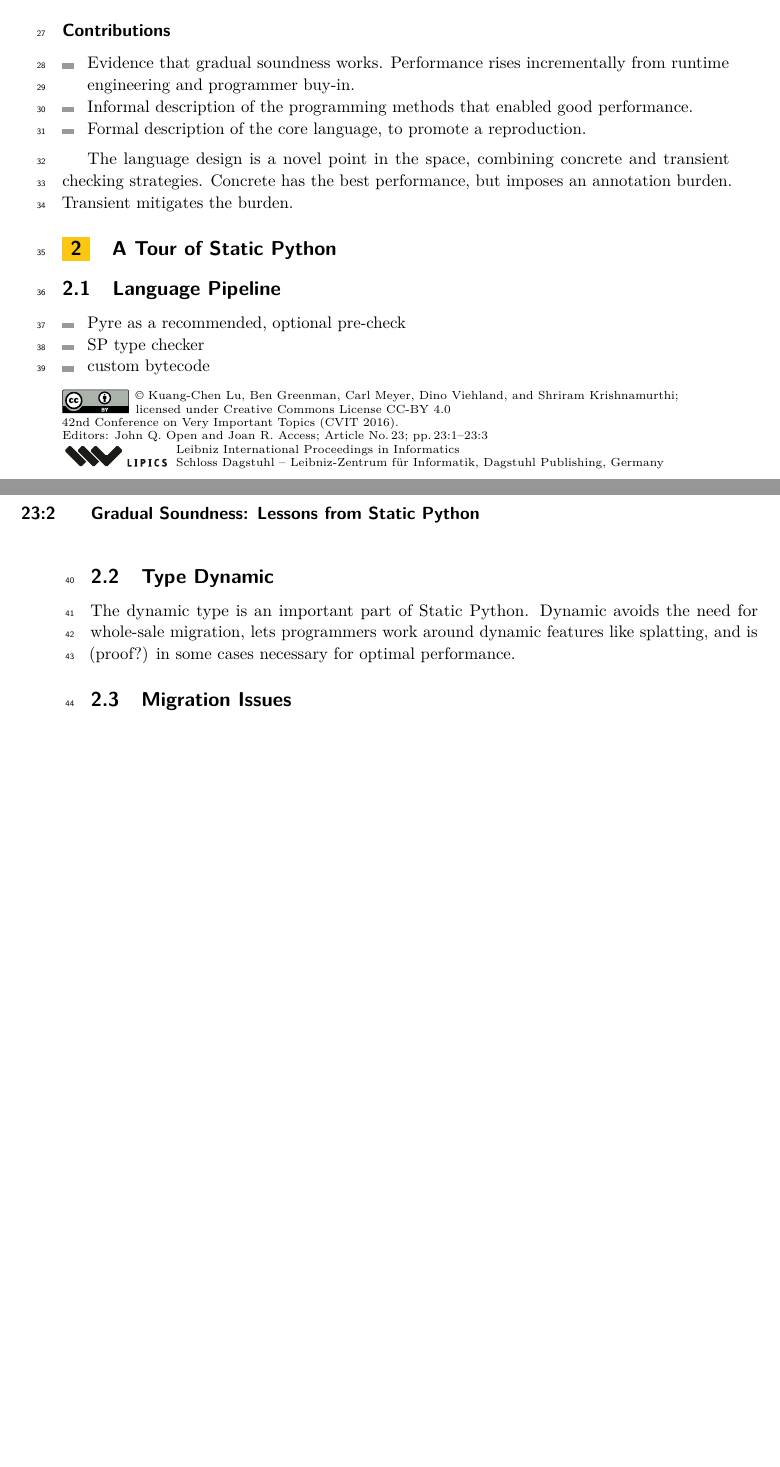
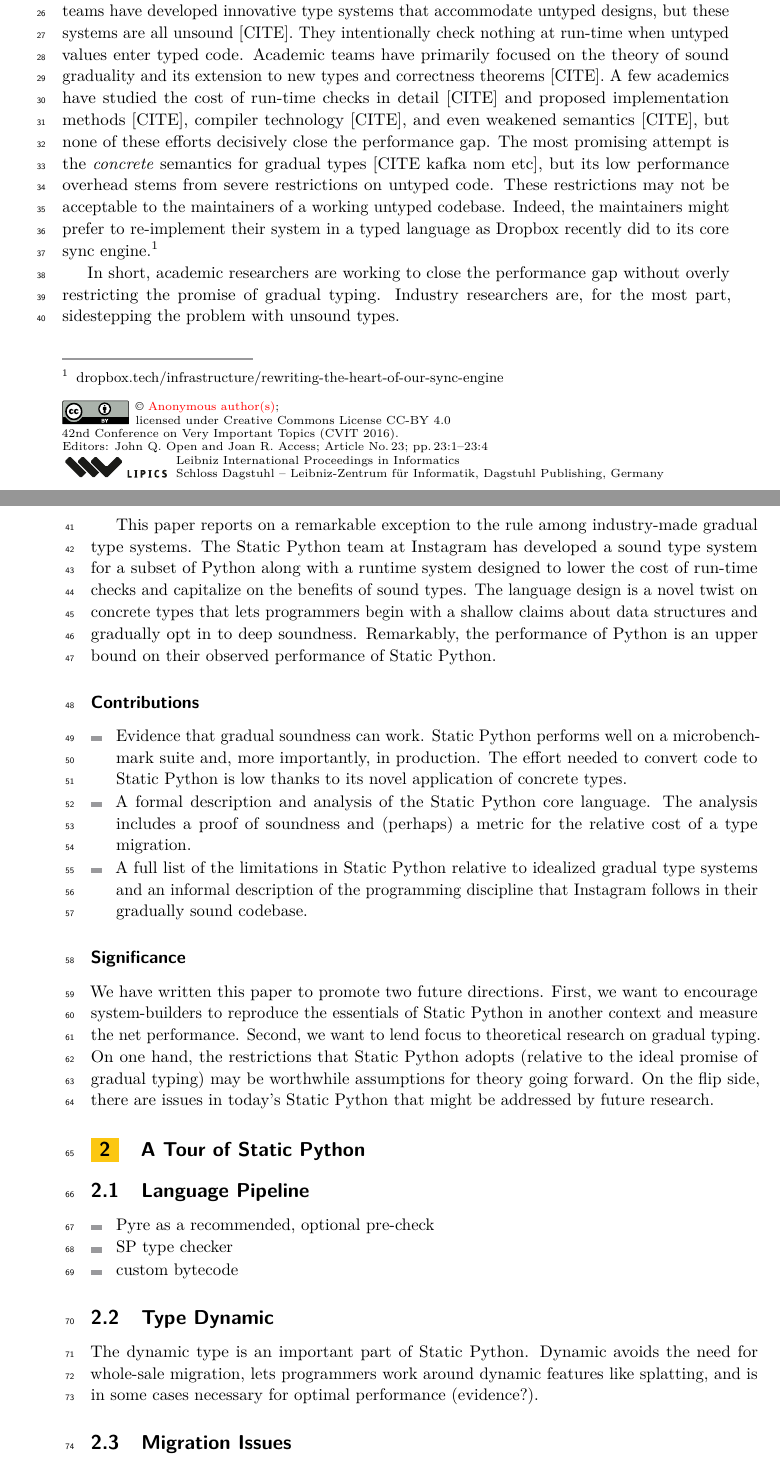
Before and after one commit to brownplt/insta-model, a LaTeX paper (ecoop-2022/paper.tex): two parts of pages 1 and 2 of 3 before the commit and two parts of pages 1 and 2 of 4 after it, joined at a grey line, cut at the place of the change, the shorter picture padded with empty space. Compiled offline with pdfLaTeX.

Commit message:
ecoop: intro

```diff
--- a/ecoop-2022/paper.tex
+++ b/ecoop-2022/paper.tex
@@ -1,15 +1,20 @@
-\documentclass[a4paper,english,cleveref,autoref,thm-restate,,]{lipics-v2021}
+\documentclass[a4paper,english,cleveref,autoref,thm-restate,anonymous,]{lipics-v2021}
 \bibliographystyle{plainurl}
 
 %% Thesis:
 %%  the addition of sound nominal types to an optionally-typed codebase
 %%  can effectively improve peformance
 
+% > Here’s the thing: I think this is the sort of thing an academic might say “oh,
+% > this is too much work, it’d never work” But in fact it looks like they seem to
+% > be making it work -- Shriram 2021-09-30
+
+
 %% TODO before submission
 %% - look out for PROGRESSIVE TYPES~\cite{pqk-onward-2012}, where changing annotations
 %%   helps the static checker find new errors. ChkDict is one example.
 
-%% TODO before camera-ready
+%% TODO after submission, before camera-ready
 %% -
 
 \title{Gradual Soundness: Lessons from Static Python}
@@ -18,16 +23,11 @@
 
 %\titlerunning{short title}
 
-% > Here’s the thing: I think this is the sort of thing an academic might say “oh,
-% > this is too much work, it’d never work” But in fact it looks like they seem to
-% > be making it work
-% -- Shriram 2021-09-30
-
 \author{Kuang-Chen Lu}{Department of Computer Science, Brown University, USA}{LuKuangchen1024@gmail.com}{}{}
 \author{Ben Greenman}{Department of Computer Science, Brown University, USA}{benjamin.l.greenman@gmail.com}{0000-0001-7078-9287}{}
 \author{Carl Meyer}{Facebook, Inc.}{carljm@fb.com}{}{}
 \author{Dino Viehland}{Facebook, Inc.}{dinoviehland@fb.com}{}{}
-\author{Shriram Krishnamurthi}{Department of Computer Science, Brown University, USA}{joanrpublic@dummycollege.org}{0000-0001-5184-1975}{}
+\author{Shriram Krishnamurthi}{Department of Computer Science, Brown University, USA}{shriram@brown.edu}{0000-0001-5184-1975}{}
 
 \authorrunning{K-C. Lu, B. Greenman, C. Meyer, D. Viehland, S. Krishnamurthi}
 %TODO mandatory. First: Use abbreviated first/middle names. Second (only in severe cases): Use first author plus 'et al.'
@@ -91,21 +101,68 @@ Go go gradual~\cite{tf-dls-2006,st-sfp-2006}.
+Unfortunately, the high run-time cost of sound types has split
+the community.
+Industry teams have developed innovative type systems that accommodate
+untyped designs, but these systems are all unsound [CITE].
+They intentionally check nothing at run-time when untyped values enter
+typed code.
+Academic teams have primarily focused on the theory of sound
+graduality and its extension to new types and correctness theorems [CITE].
+A few academics have studied the cost of run-time checks
+in detail [CITE] and proposed implementation methods [CITE],
+compiler technology [CITE],
+and even weakened semantics [CITE], but none of these efforts
+decisively close the performance gap.
+The most promising attempt is the \emph{concrete} semantics
+for gradual types [CITE kafka nom etc], but its low performance
+overhead stems from severe restrictions on untyped code.
+These restrictions may not be acceptable to the maintainers of a
+working untyped codebase.
+Indeed, the maintainers might prefer to re-implement their system
+in a typed language as Dropbox recently did to its core sync
+engine.\footnote{\shorturl{https://}{dropbox.tech/infrastructure/rewriting-the-heart-of-our-sync-engine}}
+
+In short, academic researchers are working to close the performance gap
+without overly restricting the promise of gradual typing.
+Industry researchers are, for the most part, sidestepping the problem with unsound types.
+
+This paper reports on a remarkable exception to the rule among industry-made gradual type systems.
+The \SP{} team at Instagram has developed a sound type system for a subset of
+Python along with a runtime system designed to lower the cost of run-time checks
+and capitalize on the benefits of sound types.
+The language design is a novel twist on concrete types that lets programmers
+begin with a shallow claims about data structures and gradually opt in to deep soundness.
+Remarkably, the performance of Python is an upper bound on their observed performance of
+Static Python.
 
 
 \paragraph*{Contributions}
 
 \begin{itemize}
-\item
-  Evidence that gradual soundness works. Performance rises incrementally from runtime engineering and programmer buy-in.
-\item
-  Informal description of the programming methods that enabled good performance.
-  % migration strategy, use of dyn., use of handwritten annotations
-\item Formal description of the core language, to promote a reproduction.
+  \item
+    Evidence that gradual soundness can work.
+    \SP{} performs well on a microbenchmark suite and, more importantly, in production.
+    The effort needed to convert code to \SP{} is low thanks to its novel application
+    of concrete types.
+  \item
+    A formal description and analysis of the \SP{} core language.
+    The analysis includes a proof of soundness and (perhaps) a metric for
+    the relative cost of a type migration.
+  \item
+    A full list of the limitations in \SP{} relative to idealized gradual type
+    systems and an informal description of the programming discipline that Instagram
+    follows in their gradually sound codebase.
 \end{itemize}
 
-The language design is a novel point in the space, combining concrete and transient checking strategies.
-Concrete has the best performance, but imposes an annotation burden.
-Transient mitigates the burden.
 
+\paragraph*{Significance}
 
+We have written this paper to promote two future directions.
+First, we want to encourage system-builders to reproduce the essentials of
+\SP{} in another context and measure the net performance.
+Second, we want to lend focus to theoretical research on gradual typing.
+On one hand, the restrictions that \SP{} adopts (relative to the ideal promise of gradual typing)
+may be worthwhile assumptions for theory going forward.
+On the flip side, there are issues in today's \SP{} that might
+be addressed by future research.
 
 
 \section{A Tour of Static Python}
@@ -127,7 +184,7 @@ Transient mitigates the burden.
 The dynamic type is an important part of Static Python.
 Dynamic avoids the need for whole-sale migration,
 lets programmers work around dynamic features like splatting,
-and is (proof?) in some cases necessary for optimal performance.
+and is in some cases necessary for optimal performance (evidence?).
 
 
 \subsection{Migration Issues}
```
Also changed, not shown: ecoop-2022/bg.bib (+8 -0 lines), ecoop-2022/paper.tex (12 more changed lines).
